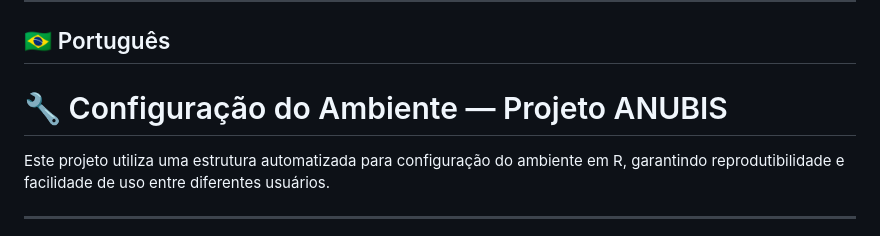
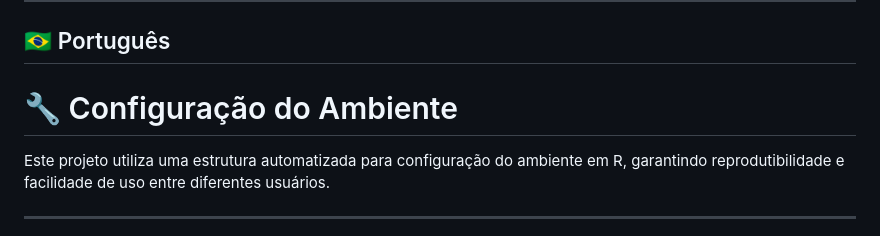
Before and after one commit to EnigmaMajoris/anubis, a Markdown page: README.md, the part around the change. Rendered like a GitHub page.

Commit message:
Update heading for environment setup section
Removed 'Projeto ANUBIS' from the environment setup heading.

```diff
--- a/README.md
+++ b/README.md
@@ -61,7 +61,7 @@ Análise estatística de séries temporais em saúde mental no Brasil, com foco
 
 ## 🇧🇷 Português
 
-# 🔧 Configuração do Ambiente — Projeto ANUBIS
+# 🔧 Configuração do Ambiente
 
 Este projeto utiliza uma estrutura automatizada para configuração do ambiente em R, garantindo reprodutibilidade e facilidade de uso entre diferentes usuários.
 
```
